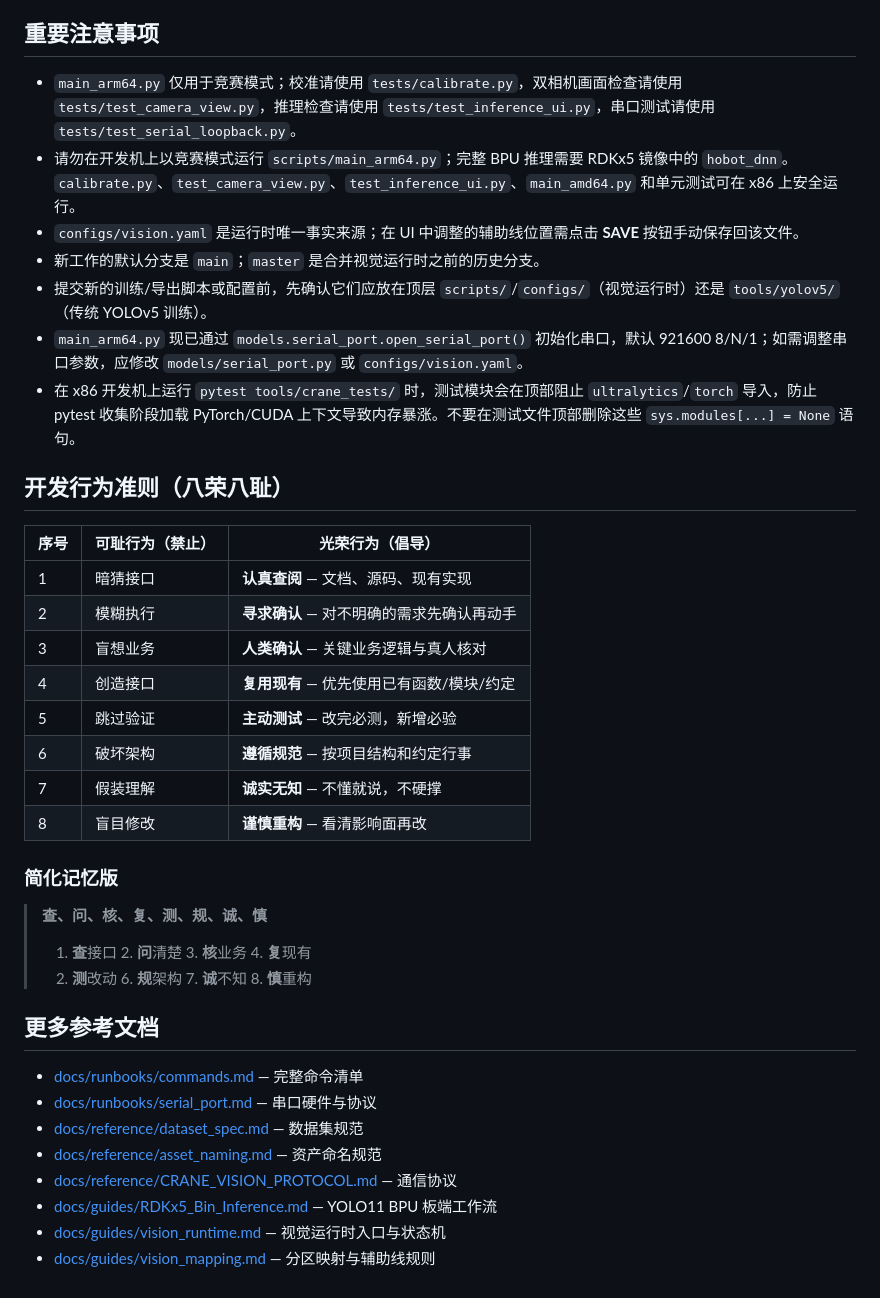
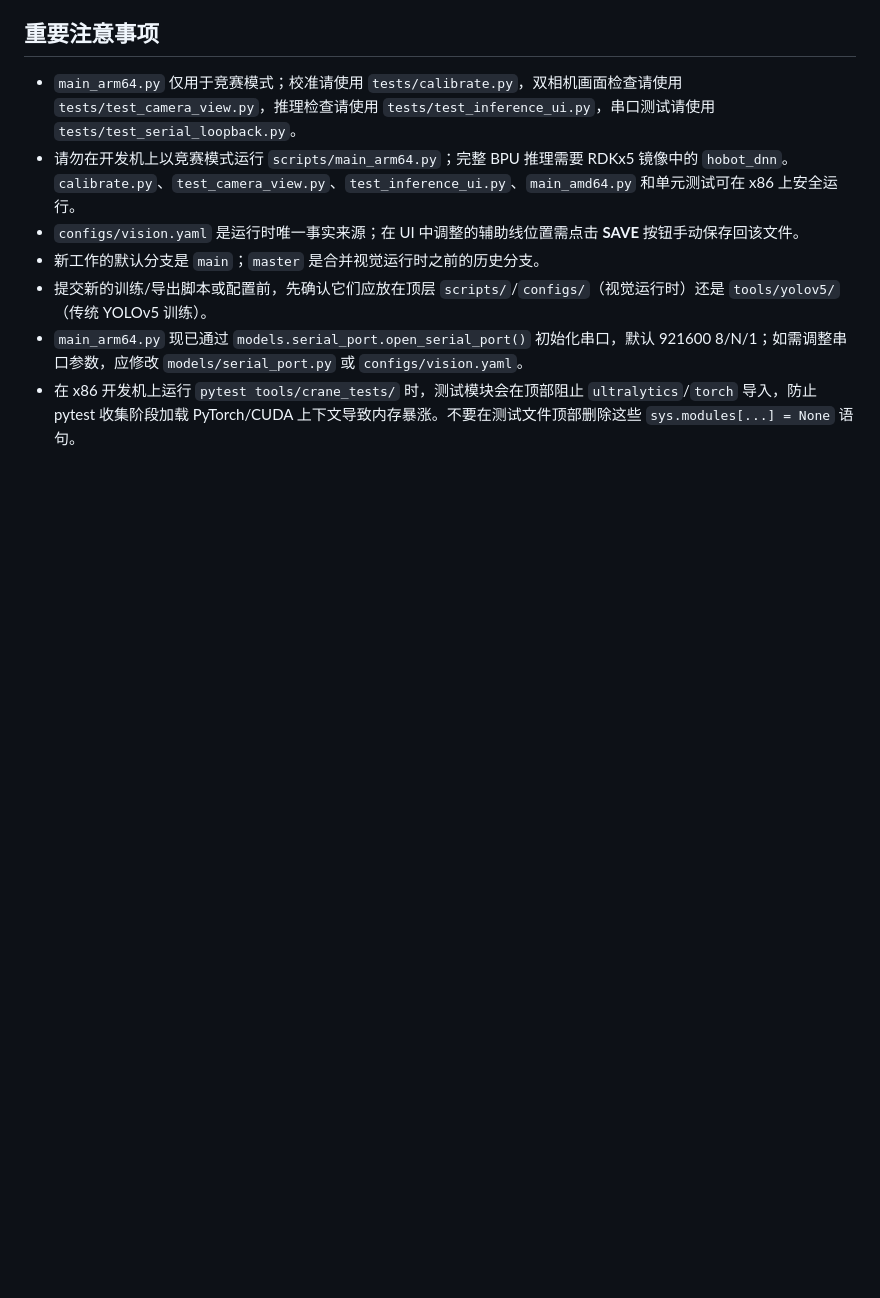
Before and after one commit to LX-HMKK/Crane_V2026, a Markdown page: CLAUDE.md, the part around the change. Drawn GitHub-style; blank space fills up the shorter version.

Commit message:
docs(CLAUDE.md): 精简文档，删除八荣八耻和重复参考链接
- 删除 "开发行为准则（八荣八耻）" 章节（19 行）
- 删除底部重复参考链接章节（10 行，各链接在前文已有）
- 210 → 179 行，符合 200 行限制

```diff
--- a/CLAUDE.md
+++ b/CLAUDE.md
@@ -177,34 +177,3 @@ Remove-Item .git-msg
 - 提交新的训练/导出脚本或配置前，先确认它们应放在顶层 `scripts/`/`configs/`（视觉运行时）还是 `tools/yolov5/`（传统 YOLOv5 训练）。
 - `main_arm64.py` 现已通过 `models.serial_port.open_serial_port()` 初始化串口，默认 921600 8/N/1；如需调整串口参数，应修改 `models/serial_port.py` 或 `configs/vision.yaml`。
 - 在 x86 开发机上运行 `pytest tools/crane_tests/` 时，测试模块会在顶部阻止 `ultralytics`/`torch` 导入，防止 pytest 收集阶段加载 PyTorch/CUDA 上下文导致内存暴涨。不要在测试文件顶部删除这些 `sys.modules[...] = None` 语句。
-
-## 开发行为准则（八荣八耻）
-
-| 序号 | 可耻行为（禁止） | 光荣行为（倡导） |
-|------|------------------|------------------|
-| 1 | 暗猜接口 | **认真查阅** — 文档、源码、现有实现 |
-| 2 | 模糊执行 | **寻求确认** — 对不明确的需求先确认再动手 |
-| 3 | 盲想业务 | **人类确认** — 关键业务逻辑与真人核对 |
-| 4 | 创造接口 | **复用现有** — 优先使用已有函数/模块/约定 |
-| 5 | 跳过验证 | **主动测试** — 改完必测，新增必验 |
-| 6 | 破坏架构 | **遵循规范** — 按项目结构和约定行事 |
-| 7 | 假装理解 | **诚实无知** — 不懂就说，不硬撑 |
-| 8 | 盲目修改 | **谨慎重构** — 看清影响面再改 |
-
-### 简化记忆版
-
-> **查、问、核、复、测、规、诚、慎**
->
-> 1. **查**接口  2. **问**清楚  3. **核**业务  4. **复**现有
-> 5. **测**改动  6. **规**架构  7. **诚**不知  8. **慎**重构
-
-## 更多参考文档
-
-- [docs/runbooks/commands.md](docs/runbooks/commands.md) — 完整命令清单
-- [docs/runbooks/serial_port.md](docs/runbooks/serial_port.md) — 串口硬件与协议
-- [docs/reference/dataset_spec.md](docs/reference/dataset_spec.md) — 数据集规范
-- [docs/reference/asset_naming.md](docs/reference/asset_naming.md) — 资产命名规范
-- [docs/reference/CRANE_VISION_PROTOCOL.md](docs/reference/CRANE_VISION_PROTOCOL.md) — 通信协议
-- [docs/guides/RDKx5_Bin_Inference.md](docs/guides/RDKx5_Bin_Inference.md) — YOLO11 BPU 板端工作流
-- [docs/guides/vision_runtime.md](docs/guides/vision_runtime.md) — 视觉运行时入口与状态机
-- [docs/guides/vision_mapping.md](docs/guides/vision_mapping.md) — 分区映射与辅助线规则
```
